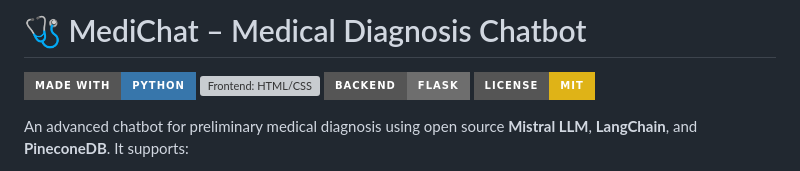
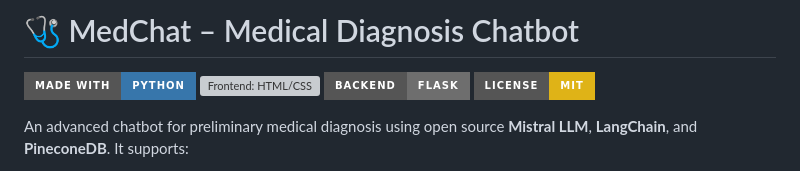
Before and after one commit to shreerajkalbande/MedChat, a Markdown page: README.md, the part around the change. Drawn GitHub-style; badges without logos; grey boxes are pictures that could not be loaded.

```diff
--- a/README.md
+++ b/README.md
@@ -1,4 +1,4 @@
-# 🩺 MediChat – Medical Diagnosis Chatbot
+# 🩺 MedChat – Medical Diagnosis Chatbot
 
 ![Made with Python](https://img.shields.io/badge/Made%20with-Python-3776AB?style=for-the-badge&logo=python&logoColor=white)
 ![Frontend: HTML/CSS](https://img.shields.io/badge/Frontend-HTML%2FCSS-f06529?style=for-the-badge&logo=html5&logoColor=white)
```
